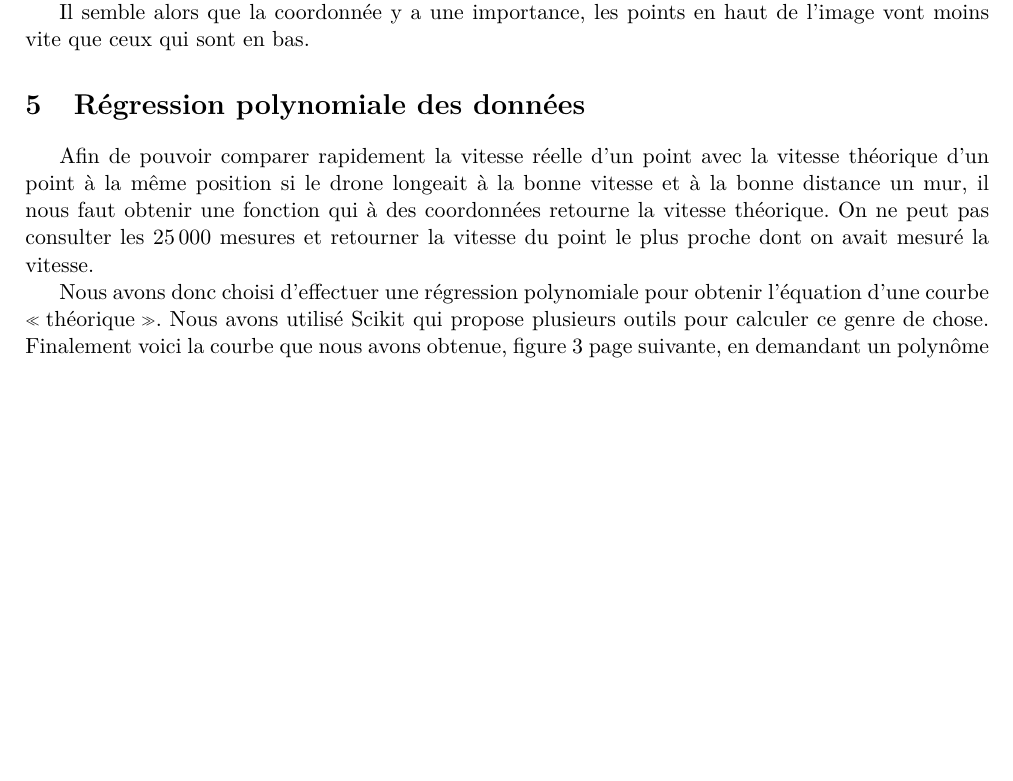
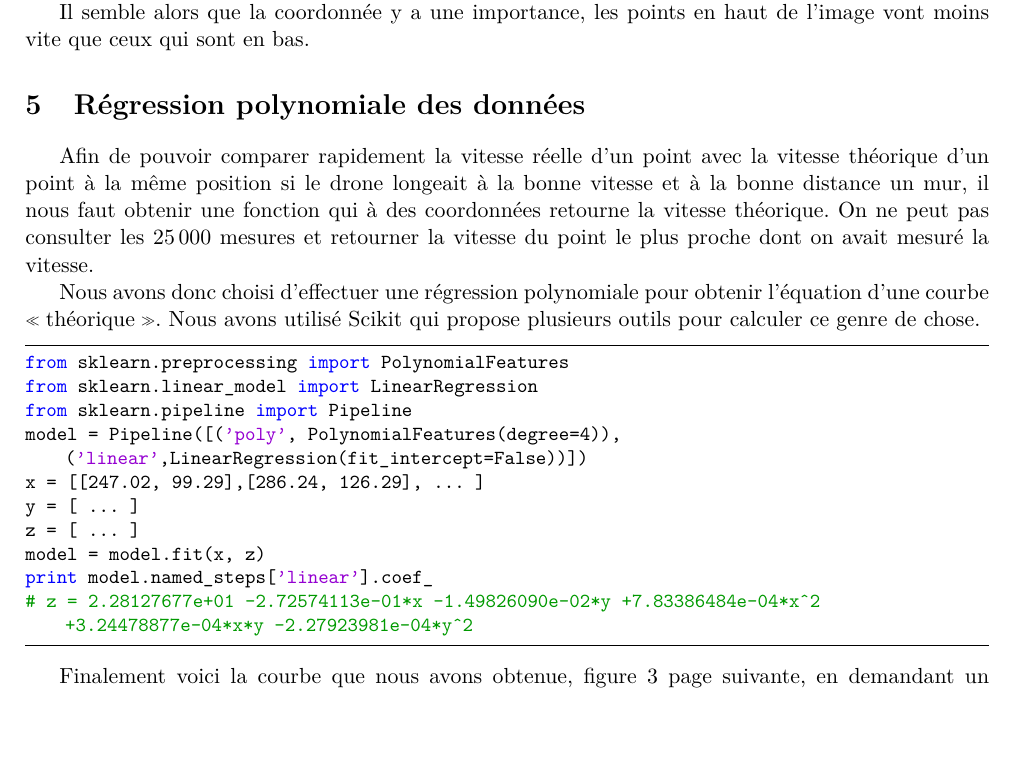
Before and after one commit to NTag/ModalRobots, a LaTeX document (rapport/rapport.tex): part of page 4 of 7, cut so that both start at the same text, the shorter picture padded with empty space. The pictures show the PDF file rapport/rapport.pdf that the author committed with the source.

Commit message:
Add scikit code (to be keeped?)

```diff
--- a/rapport/rapport.tex
+++ b/rapport/rapport.tex
@@ -114,7 +114,22 @@ Il semble alors que la coordonnée y a une importance, les points en haut de l'i
 \section{Régression polynomiale des données}
 Afin de pouvoir comparer rapidement la vitesse réelle d'un point avec la vitesse théorique d'un point à la même position si le drone longeait à la bonne vitesse et à la bonne distance un mur, il nous faut obtenir une fonction qui à des coordonnées retourne la vitesse théorique. On ne peut pas consulter les \num{25000} mesures et retourner la vitesse du point le plus proche dont on avait mesuré la vitesse.
 
-Nous avons donc choisi d'effectuer une régression polynomiale pour obtenir l'équation d'une courbe \og{}théorique\fg{}. Nous avons utilisé Scikit qui propose plusieurs outils pour calculer ce genre de chose. Finalement voici la courbe que nous avons obtenue, figure \vref{regression}, en demandant un polynôme de degré 2.
+Nous avons donc choisi d'effectuer une régression polynomiale pour obtenir l'équation d'une courbe \og{}théorique\fg{}. Nous avons utilisé Scikit qui propose plusieurs outils pour calculer ce genre de chose.
+
+\begin{lstlisting}
+from sklearn.preprocessing import PolynomialFeatures
+from sklearn.linear_model import LinearRegression
+from sklearn.pipeline import Pipeline
+model = Pipeline([('poly', PolynomialFeatures(degree=4)), ('linear',LinearRegression(fit_intercept=False))])
+x = [[247.02, 99.29],[286.24, 126.29], ... ]
+y = [ ... ]
+z = [ ... ]
+model = model.fit(x, z)
+print model.named_steps['linear'].coef_
+# z = 2.28127677e+01 -2.72574113e-01*x -1.49826090e-02*y +7.83386484e-04*x^2 +3.24478877e-04*x*y -2.27923981e-04*y^2
+\end{lstlisting}
+
+Finalement voici la courbe que nous avons obtenue, figure \vref{regression}, en demandant un polynôme de degré 2.
 
 \begin{figure}
 	\caption{\label{regression} Surface obtenue par régression polynomiale}
```
Also changed, not shown: rapport/rapport.pdf, 1 other file.
